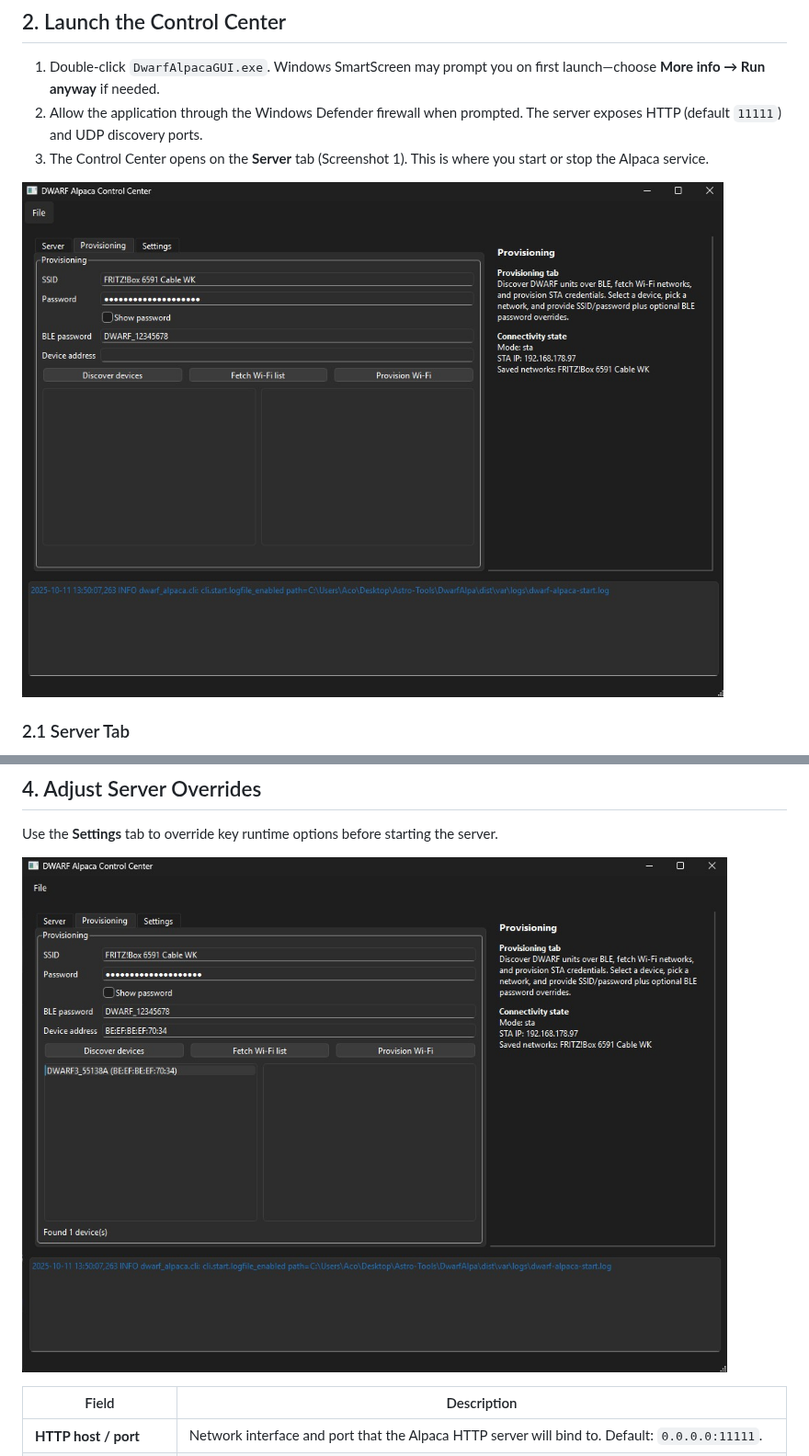
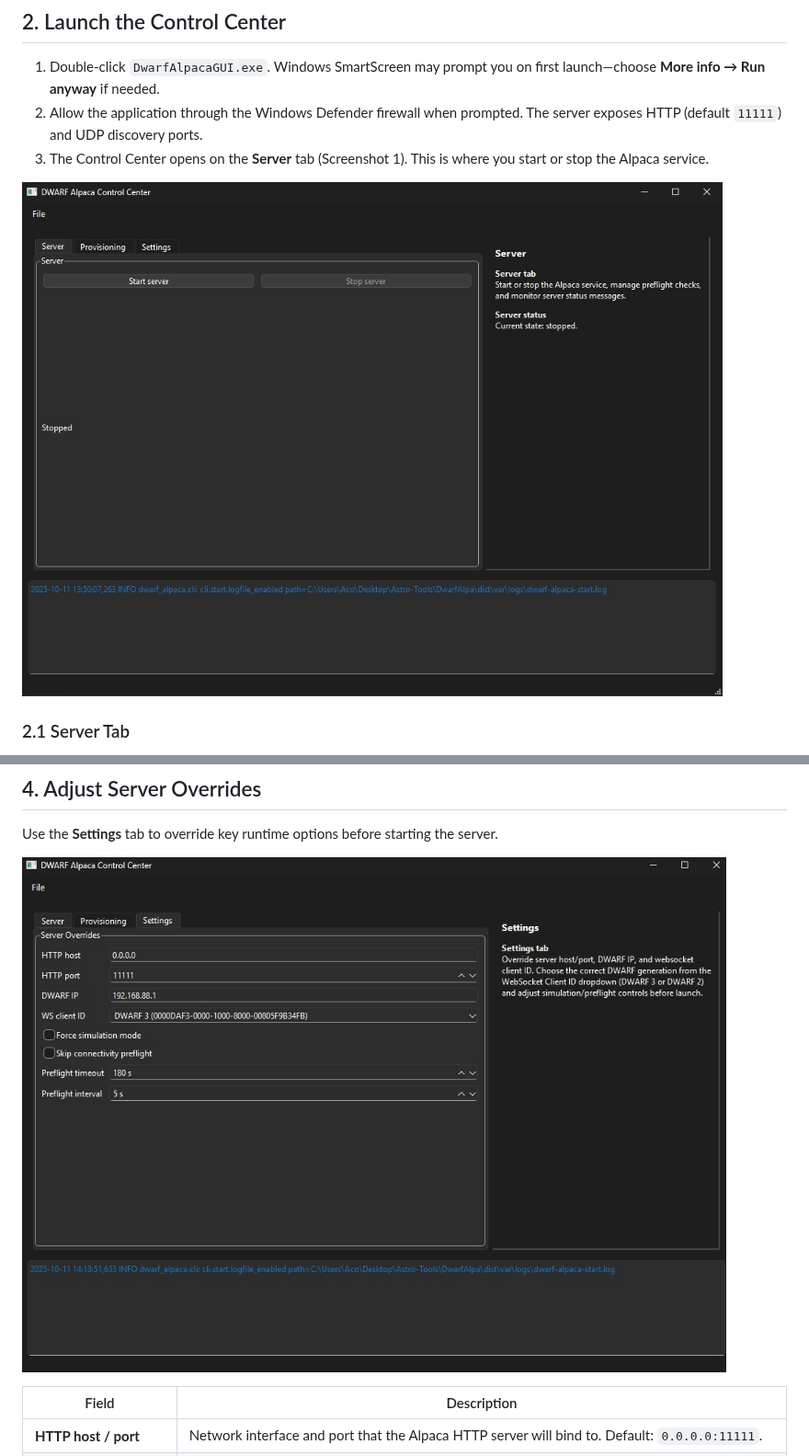
Before and after one commit to acocalypso/dwarfAlp, a Markdown page: setup.md, 2 parts joined by grey strips. Shown at 92% size. Rendered like a GitHub page; pictures changed too: images/Setup/3.1.jpg (added).

```diff
--- a/setup.md
+++ b/setup.md
@@ -21,7 +21,7 @@ This guide walks you through installing the precompiled **DwarfAlpacaGUI.exe**,
 2. Allow the application through the Windows Defender firewall when prompted. The server exposes HTTP (default `11111`) and UDP discovery ports.
 3. The Control Center opens on the **Server** tab (Screenshot 1). This is where you start or stop the Alpaca service.
 
-![Server tab overview](images/Setup/1.jpg)
+![Server tab overview](images/Setup/2.jpg)
 
 ### 2.1 Server Tab
 
@@ -52,7 +53,7 @@ Provisioning results are saved in `var/connectivity.json`, so subsequent runs ca
 
 Use the **Settings** tab to override key runtime options before starting the server.
 
-![Settings overrides](images/Setup/3.jpg)
+![Settings overrides](images/Setup/3.1.jpg)
 
 | Field | Description |
 | --- | --- |
```
Also changed, not shown: other parts of setup.md (+2 -1 lines).
